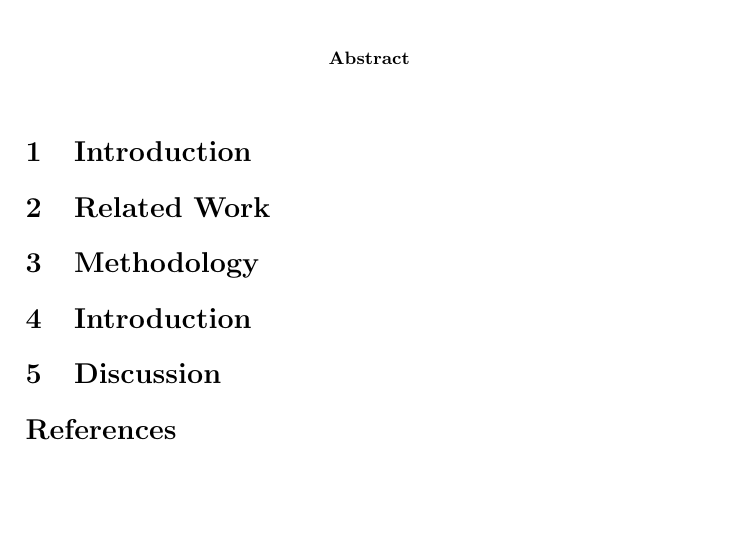
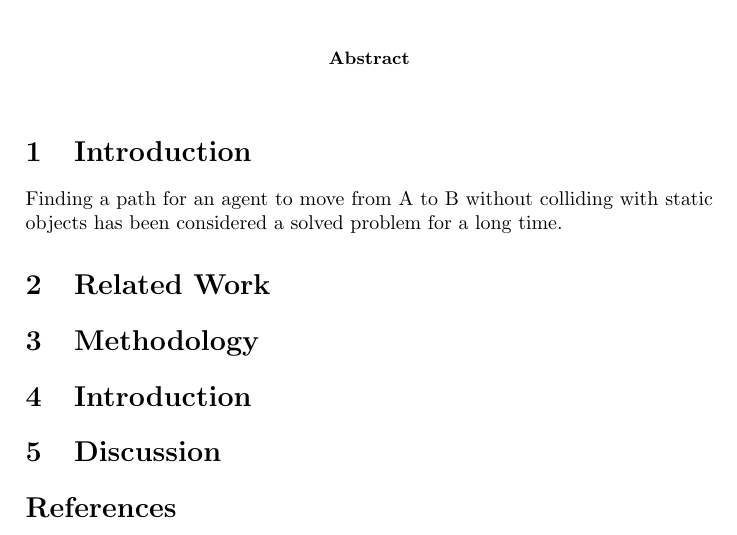
Before and after one commit to XeryusTC/masterproject, a LaTeX paper (reports/final/main.tex, which reads reports/final/tex/intro.tex): part of the page, cut so that both start at the same text. Compiled offline with pdfLaTeX.

Commit message:
Write first line of report

```diff
--- a/reports/final/tex/intro.tex
+++ b/reports/final/tex/intro.tex
@@ -1 +1,2 @@
 \section{Introduction}
+Finding a path for an agent to move from A to B without colliding with static objects has been considered a solved problem for a long time.
```
